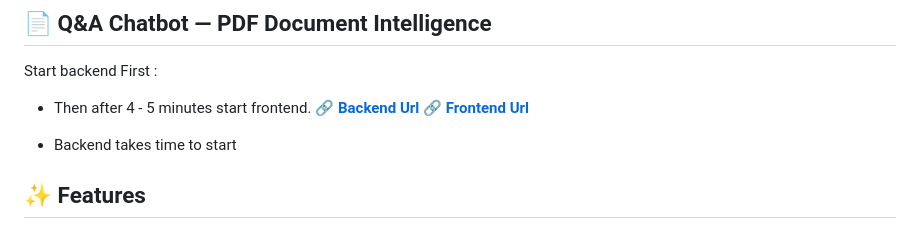
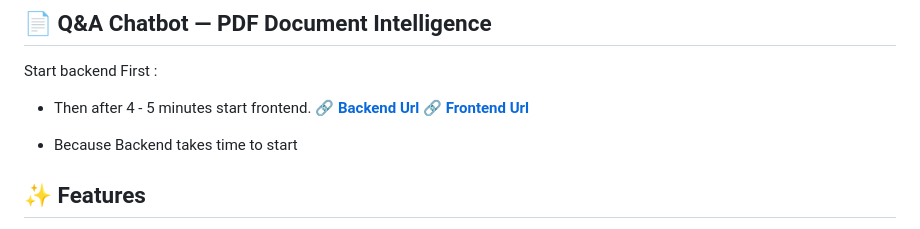
Before and after one commit to Vinay-Saini-0018/Q-A-Chatbot, a Markdown page: README.md, the part around the change. GitHub-like rendering.

Commit message:
Update README to clarify backend startup time
Clarified the note about backend startup time.

```diff
--- a/README.md
+++ b/README.md
@@ -11,7 +11,7 @@ Start backend First :
 🔗 **[Backend Url](https://q-a-chatbot-2.onrender.com/)**
 🔗 **[Frontend Url](https://q-a-chatbot-3.onrender.com/)**
 
-- Backend takes time to start
+- Because Backend takes time to start
 
 ## ✨ Features
 
```
